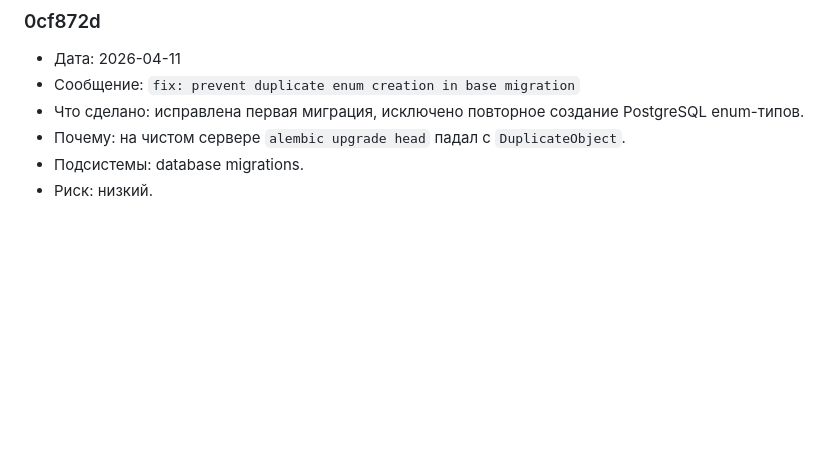
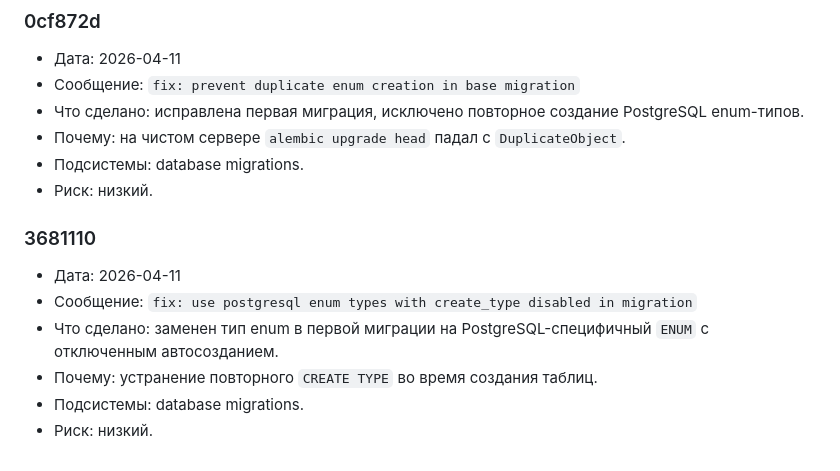
Before and after one commit to artkozk/develop-a-habit, a Markdown page: docs/COMMITS_LOG.md, the part around the change. Rendered like a GitHub page; blank space fills up the shorter version.

Commit message:
docs: append enum migration fix records

```diff
--- a/docs/COMMITS_LOG.md
+++ b/docs/COMMITS_LOG.md
@@ -147,3 +147,11 @@
 - Почему: на чистом сервере `alembic upgrade head` падал с `DuplicateObject`.
 - Подсистемы: database migrations.
 - Риск: низкий.
+
+### 3681110
+- Дата: 2026-04-11
+- Сообщение: `fix: use postgresql enum types with create_type disabled in migration`
+- Что сделано: заменен тип enum в первой миграции на PostgreSQL-специфичный `ENUM` с отключенным автосозданием.
+- Почему: устранение повторного `CREATE TYPE` во время создания таблиц.
+- Подсистемы: database migrations.
+- Риск: низкий.
```
Also changed, not shown: docs/AI_FUNCTIONAL_SPEC_APPEND_ONLY.md (+1 -0 lines), docs/PRODUCT_SPEC_APPEND_ONLY.md (+1 -0 lines).
